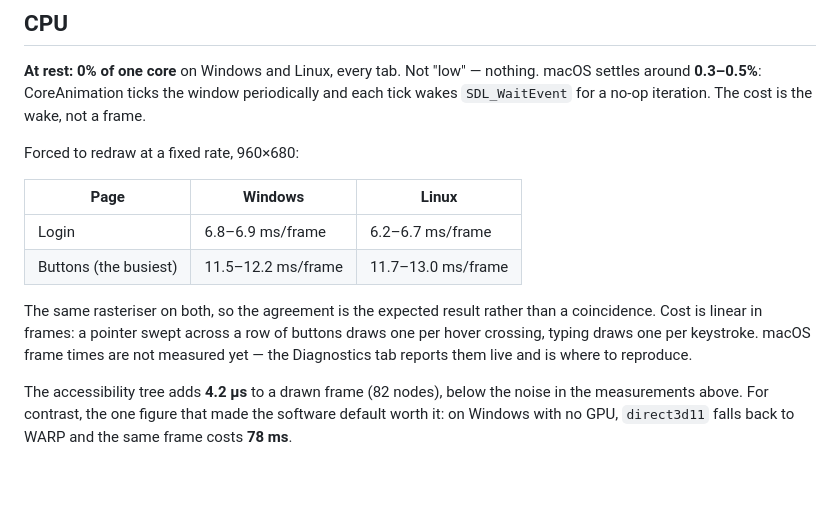
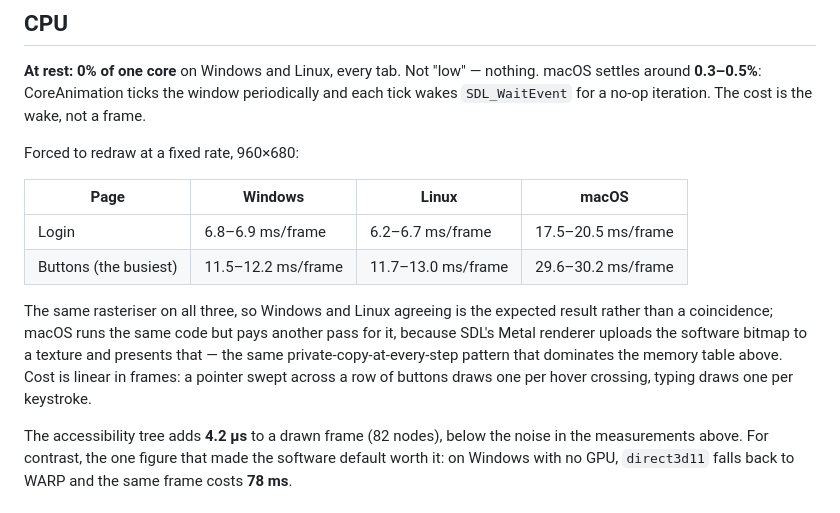
Before and after one commit to Alpaq92/Reaktor, a Markdown page: docs/PERFORMANCE.md, the part around the change. GitHub-like rendering; blank space fills up the shorter version.

Commit message:
The macOS column of the CPU table, 3× Windows and Linux because the same rasteriser then feeds Metal one bitmap upload a frame
Co-Authored-By: Claude Opus 4.7 (1M context) <noreply@anthropic.com>

```diff
--- a/docs/PERFORMANCE.md
+++ b/docs/PERFORMANCE.md
@@ -68,16 +68,18 @@ cost is the wake, not a frame.
 
 Forced to redraw at a fixed rate, 960×680:
 
-| Page | Windows | Linux |
-| --- | --- | --- |
-| Login | 6.8–6.9 ms/frame | 6.2–6.7 ms/frame |
-| Buttons (the busiest) | 11.5–12.2 ms/frame | 11.7–13.0 ms/frame |
+| Page | Windows | Linux | macOS |
+| --- | --- | --- | --- |
+| Login | 6.8–6.9 ms/frame | 6.2–6.7 ms/frame | 17.5–20.5 ms/frame |
+| Buttons (the busiest) | 11.5–12.2 ms/frame | 11.7–13.0 ms/frame | 29.6–30.2 ms/frame |
 
-The same rasteriser on both, so the agreement is the expected result rather
-than a coincidence. Cost is linear in frames: a pointer swept across a row of
-buttons draws one per hover crossing, typing draws one per keystroke. macOS
-frame times are not measured yet — the Diagnostics tab reports them live and
-is where to reproduce.
+The same rasteriser on all three, so Windows and Linux agreeing is the
+expected result rather than a coincidence; macOS runs the same code but pays
+another pass for it, because SDL's Metal renderer uploads the software bitmap
+to a texture and presents that — the same private-copy-at-every-step pattern
+that dominates the memory table above. Cost is linear in frames: a pointer
+swept across a row of buttons draws one per hover crossing, typing draws one
+per keystroke.
 
 The accessibility tree adds **4.2 µs** to a drawn frame (82 nodes), below the
 noise in the measurements above. For contrast, the one figure that made the
```
